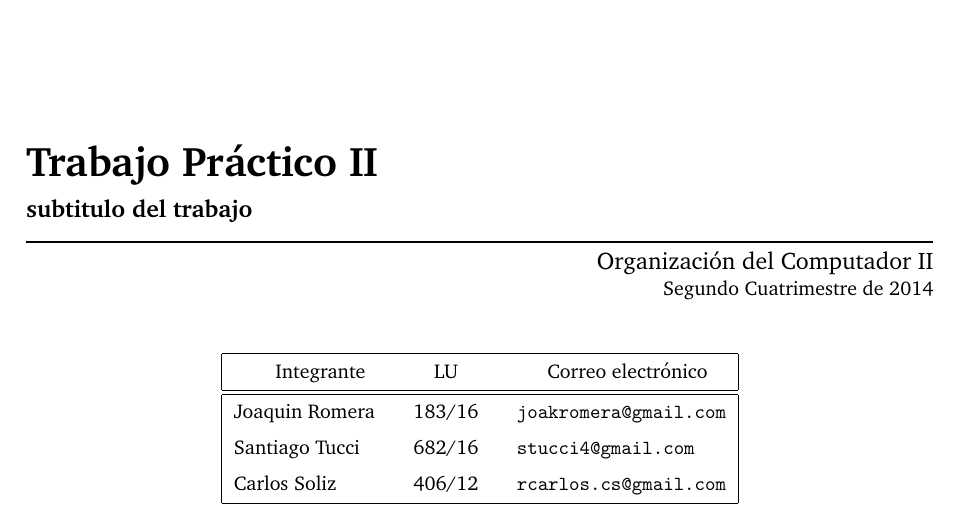
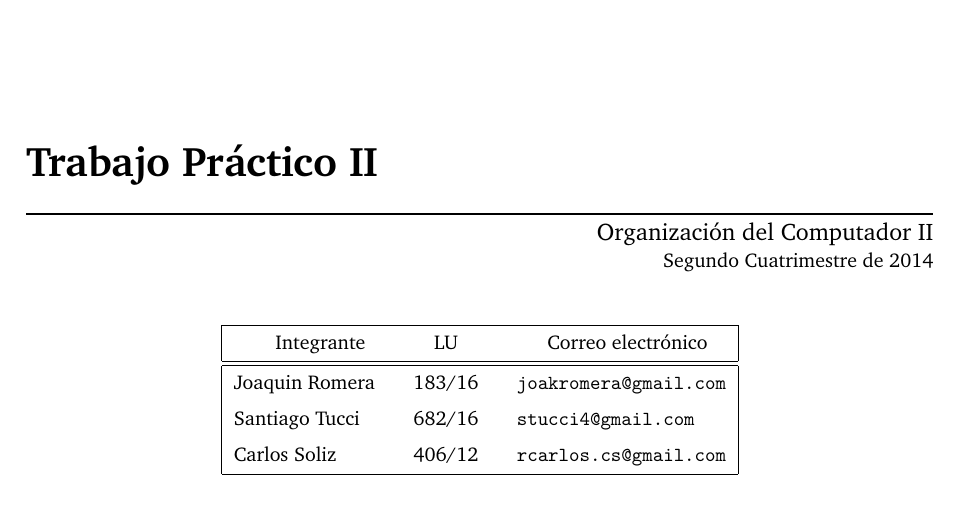
Before and after one commit to joaromera/orga2tp2, a LaTeX document (informeTP2/informe.tex): part of page 1 of 10, cut so that both start at the same text. Compiled offline with pdfLaTeX.

Commit message:
Sacar subtitulo informe

```diff
--- a/informeTP2/informe.tex
+++ b/informeTP2/informe.tex
@@ -78,7 +78,6 @@
 \materia{Organización del Computador II}
 \submateria{Segundo Cuatrimestre de 2014}
 \titulo{Trabajo Práctico II}
-\subtitulo{subtitulo del trabajo}
 \integrante{Joaquin Romera }{183/16}{joakromera@gmail.com}
 \integrante{Santiago Tucci}{682/16}{stucci4@gmail.com}
 \integrante{Carlos Soliz}{406/12}{rcarlos.cs@gmail.com}
```
Also changed, not shown: informeTP2/informe.pdf, 4 other files.
